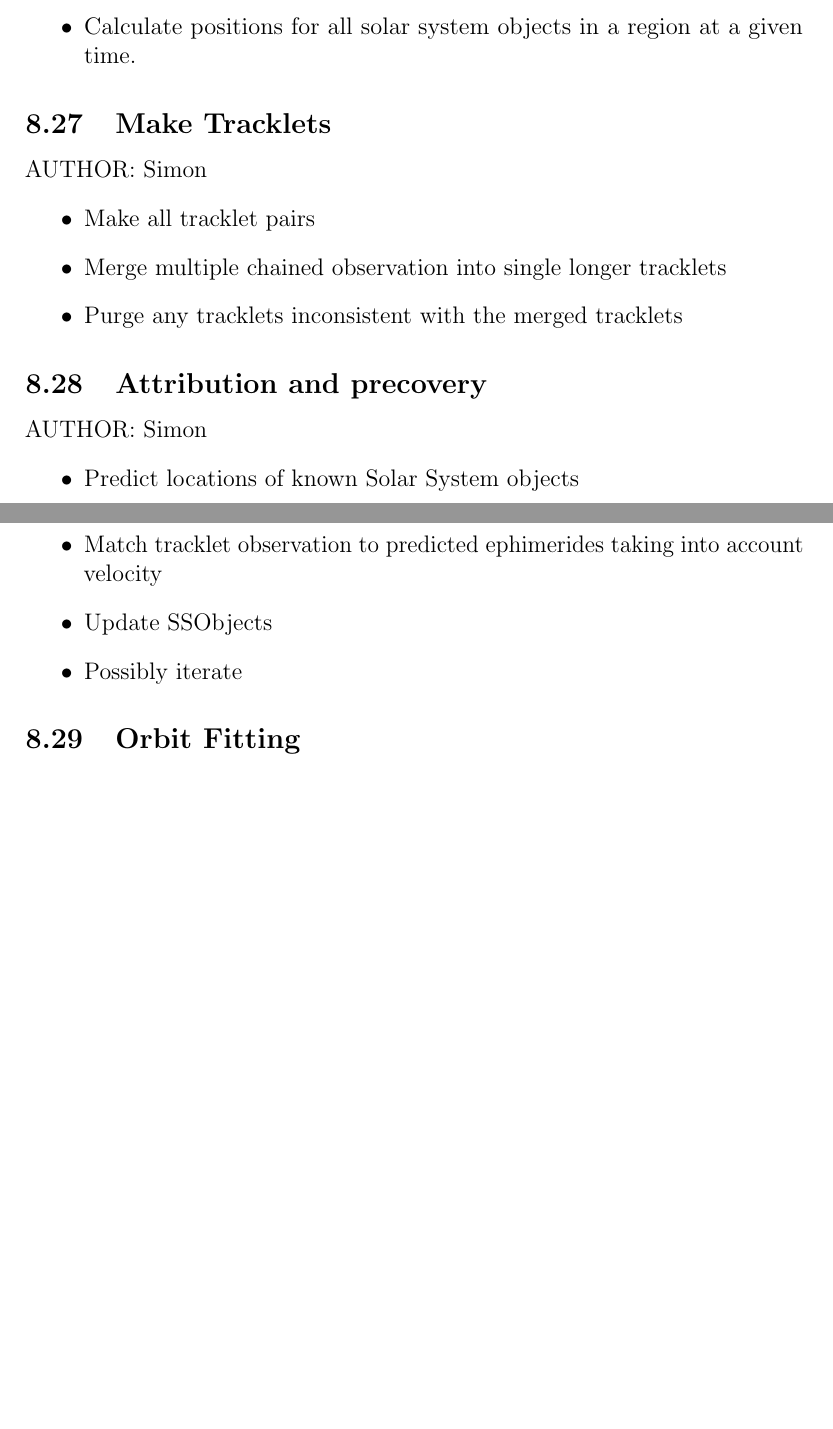
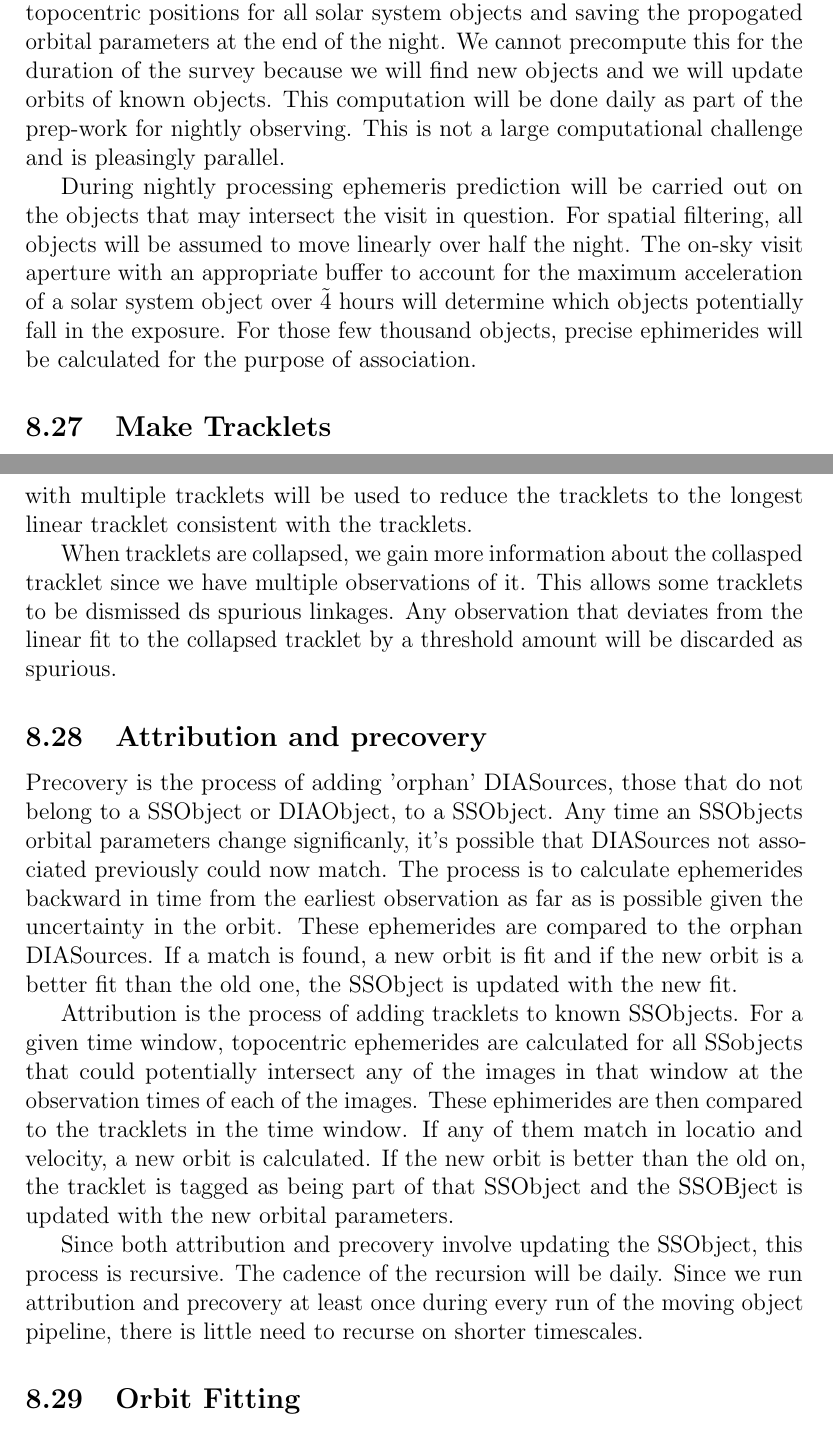
Before and after one commit to lsst/LDM-151, a LaTeX paper (DM_Applications_Design.tex, which reads sections/algorithmic_components.tex): two parts of pages 133 and 134 of 141 before the commit and two parts of pages 134 and 135 of 143 after it, joined at a grey line, cut so that both start at the same text, the shorter picture padded with empty space. Compiled offline with pdfLaTeX.

Commit message:
MOPS sections

```diff
--- a/sections/algorithmic_components.tex
+++ b/sections/algorithmic_components.tex
@@ -1125,25 +1128,27 @@ AUTHOR: Simon
 \begin{itemize}
-\item Calculate positions for all solar system objects in a region at a given time.
+\item {\tt Propogation}: Take a set of orbits and do the full numerical integration forward/backward in time to produce a new set of orbital elements
+\item {\tt Prediction}: Produce a set of topocentric positions for a given set of objects at a particular time
 \end{itemize}
+
+In order to make spatial lookup of the orbits of interest fast, we will checkpoint the location of every solar system object at the beginning, middle and end of each upcoming night.  The checkpointing will involve saving topocentric positions for all solar system objects and saving the propogated orbital parameters at the end of the night.  We cannot precompute this for the duration of the survey because we will find new objects and we will update orbits of known objects.  This computation will be done daily as part of the prep-work for nightly observing.  This is not a large computational challenge and is pleasingly parallel.
+
+During nightly processing ephemeris prediction will be carried out on the objects that may intersect the visit in question.  For spatial filtering, all objects will be assumed to move linearly over half the night.  The on-sky visit aperture with an appropriate buffer to account for the maximum acceleration of a solar system object over \~4 hours will determine which objects potentially fall in the exposure.  For those few thousand objects, precise ephimerides will be calculated for the purpose of association.
 
 \subsection{Make Tracklets}
 \label{sec:acMakeTracklets}
-AUTHOR: Simon
-\begin{itemize}
-\item Make all tracklet pairs
-\item Merge multiple chained observation into single longer tracklets
-\item Purge any tracklets inconsistent with the merged tracklets
-\end{itemize}
+Tracklets are the building blocks of orbits.  The process of linking observations is to pair up all observations that are within some distance of each other given a maximum on sky velocity.  For any source, tracklets can be found by looking in circular apertures in subsequent visits with the radius of the circular aperture growing with time by $v_{max]dt$ for $v_{max}$ in appropriate units.  In practice we will follow \cite{kubica05} and build KD-trees on detections from each visit.  KD-trees allow fast range searches.  Linking up tracklets simply involves a series of range searches on available visits.
+
+The number of tracklets goes up as $O(n^2)$ where $n$ is the number of images covering a region in a given time span.  However, many of the tracklets are degenerate.  I.e. for an object moving slowly across the sky, it's possible that the beginning, ending and every other image inbetween could be within the velocity cut.  These degenerate tracks are ``collapsed'' by computing a velocity vector for each tracklet.  The tracklets are then binned in speed, perpendicular distance from a reference location, and direction.  Similar to a Hough transform, degenerate tracklets will tend to accupy similar bins.  Bins with multiple tracklets will be used to reduce the tracklets to the longest linear tracklet consistent with the tracklets.
+
+When tracklets are collapsed, we gain more information about the collasped tracklet since we have multiple observations of it.  This allows some tracklets to be dismissed ds spurious linkages.  Any observation that deviates from the linear fit to the collapsed tracklet by a threshold amount will be discarded as spurious.
 
 \subsection{Attribution and precovery}
 \label{sec:acAttributionAndPrecovery}
-AUTHOR: Simon
-\begin{itemize}
-\item Predict locations of known Solar System objects
-\item Match tracklet observation to predicted ephimerides taking into account velocity
-\item Update SSObjects
-\item Possibly iterate
-\end{itemize}
+Precovery is the process of adding 'orphan' DIASources, those that do not belong to a SSObject or DIAObject, to a SSObject.  Any time an SSObjects orbital parameters change significanly, it's possible that DIASources not associated previously could now match.  The process is to calculate ephemerides backward in time from the earliest observation as far as is possible given the uncertainty in the orbit.  These ephemerides are compared to the orphan DIASources.  If a match is found, a new orbit is fit and if the new orbit is a better fit than the old one, the SSObject is updated with the new fit.
+
+Attribution is the process of adding tracklets to known SSObjects.  For a given time window, topocentric ephemerides are calculated for all SSobjects that could potentially intersect any of the images in that window at the observation times of each of the images.  These ephimerides are then compared to the tracklets in the time window.  If any of them match in locatio and velocity, a new orbit is calculated.  If the new orbit is better than the old on, the tracklet is tagged as being part of that SSObject and the SSOBject is updated with the new orbital parameters.
+
+Since both attribution and precovery involve updating the SSObject, this process is recursive.  The cadence of the recursion will be daily.  Since we run attribution and precovery at least once during every run of the moving object pipeline, there is little need to recurse on shorter timescales.
 
 \subsection{Orbit Fitting}
 \label{sec:acOrbitFitting}
```
Also changed, not shown: sections/algorithmic_components.tex (13 more changed lines).
